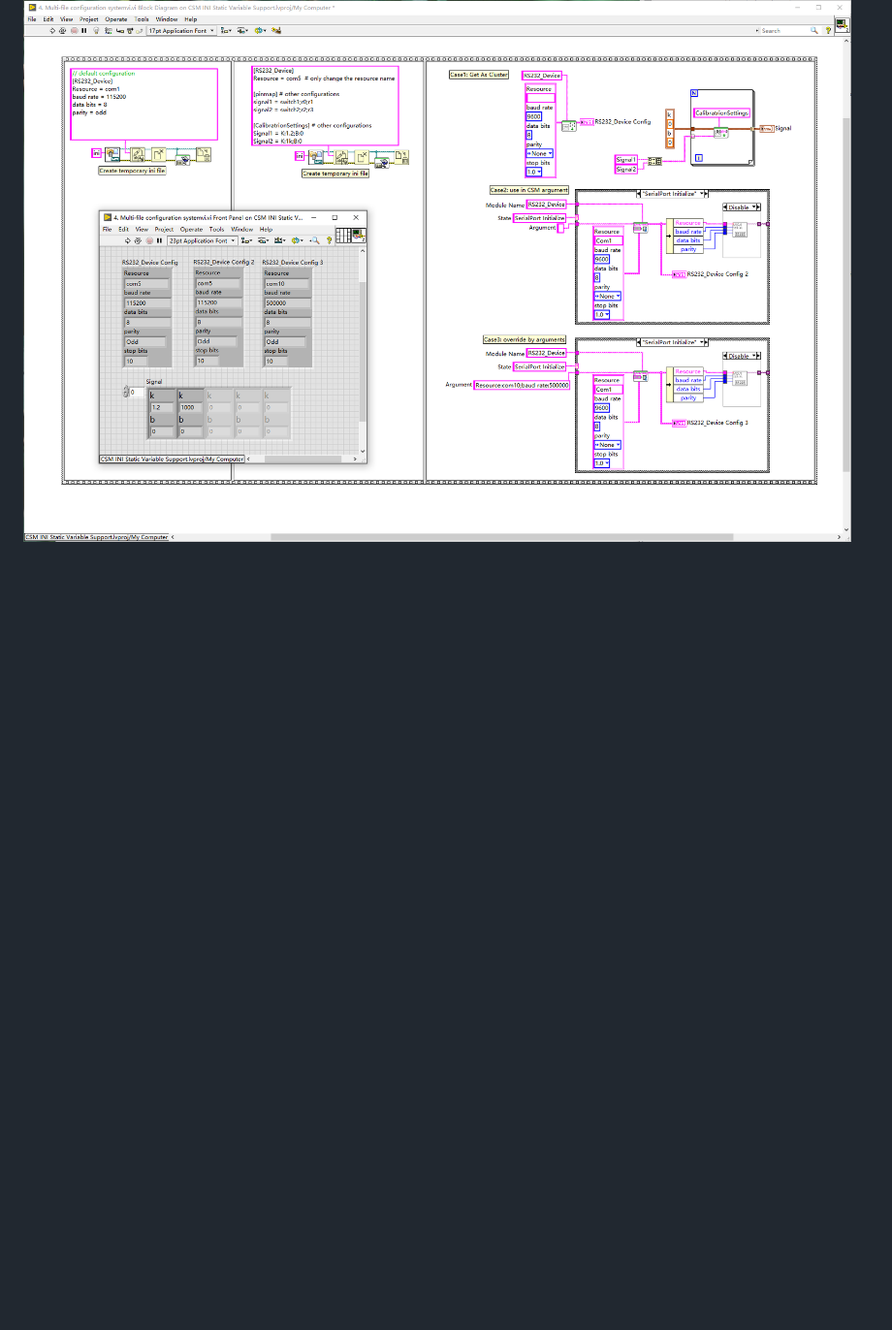
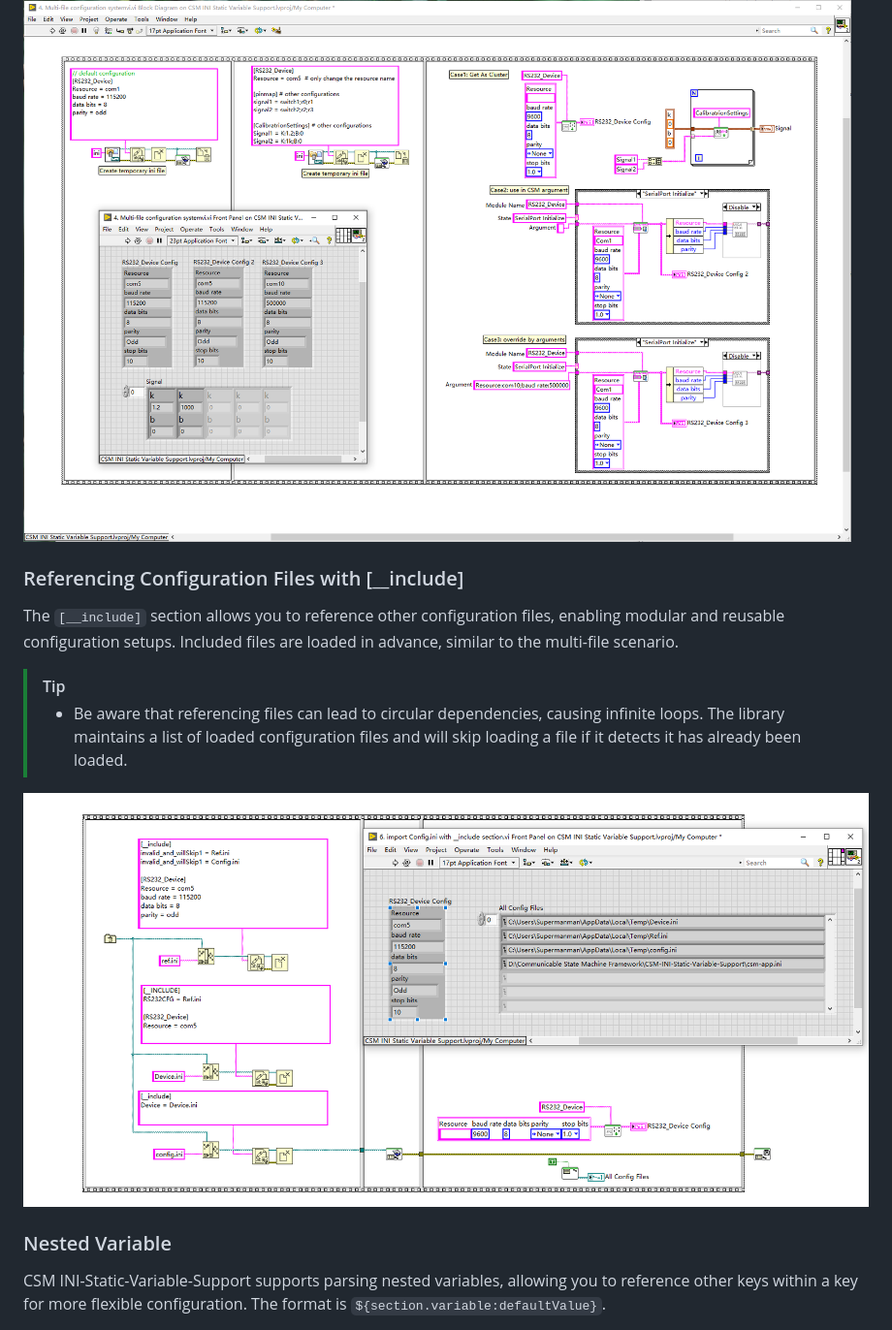
Before and after one commit to NEVSTOP-LAB/CSM-INI-Static-Variable-Support, a Markdown page: README.md, the part around one of its changes. Shown at 97% size. Drawn GitHub-style; pictures changed too: .github/6.png (added); blank space fills up the shorter version.

```diff
--- a/README.md
+++ b/README.md
@@ -79,3 +79,18 @@ Provides the function of fixing CSM API parameters. In this scenario, the priori
 Implement a distributed configuration file system through the multi-file configuration system.
 
 ![Example](.github/4.png)
+
+### Referencing Configuration Files with [__include]
+
+The `[__include]` section allows you to reference other configuration files, enabling modular and reusable configuration setups. Included files are loaded in advance, similar to the multi-file scenario.
+
+> [!TIP]
+>
+> - Be aware that referencing files can lead to circular dependencies, causing infinite loops. The library maintains a list of loaded configuration files and will skip loading a file if it detects it has already been loaded.
+
+![image](.github/6.png)
+
+### Nested Variable
+
+CSM INI-Static-Variable-Support supports parsing nested variables, allowing you to reference other keys within a key for more flexible configuration. The format is `${section.variable:defaultValue}`.
+
```
Also changed, not shown: other parts of README.md (+43 -0 lines), README(zh-cn).md (+58 -0 lines), .github/7.png (added).
